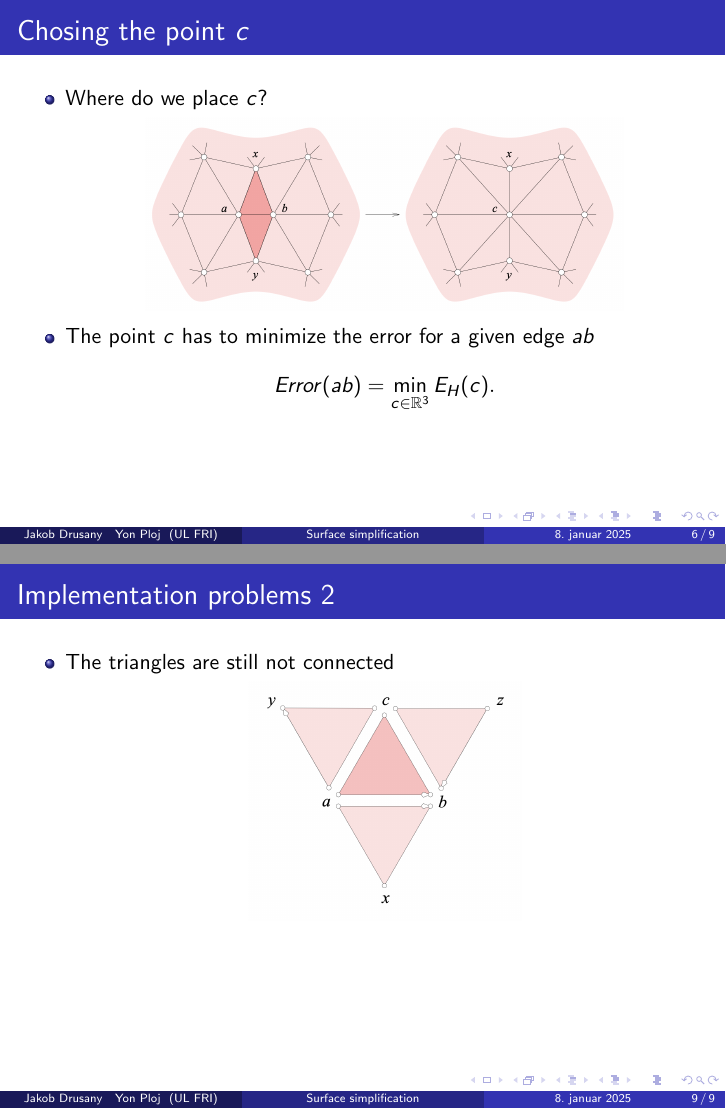
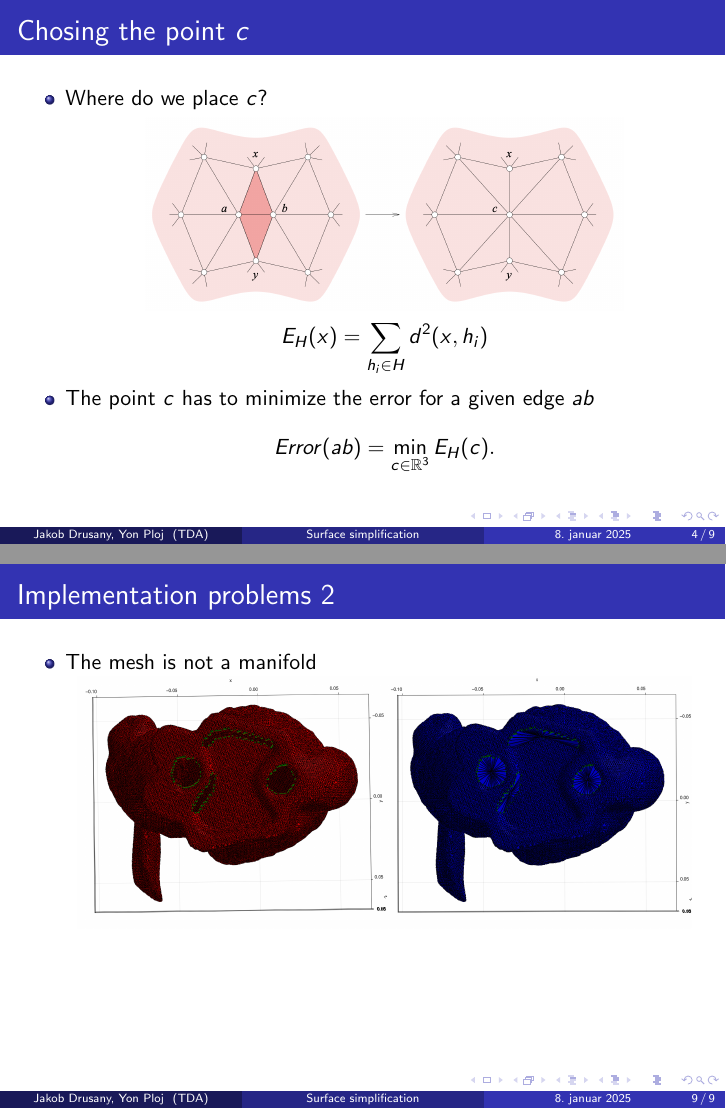
Before and after one commit to plojyon/surface-simplification, LaTeX slides (presentation/main.tex): pages 6 and 9 of 9 before the commit and pages 4 and 9 of 9 after it, joined at a grey line. Compiled offline with pdfLaTeX.

Commit message:
Some presentation changes

```diff
--- a/presentation/main.tex
+++ b/presentation/main.tex
@@ -18,8 +18,8 @@
 
 \title{Surface simplification}
 \subtitle{Project presentation}
-\author{Jakob Drusany\quad Yon Ploj}
-\institute[UL FRI]{Fakulteta za računalništvo in informatiko\\Univerza v Ljubljani}
+\author{Jakob Drusany, Yon Ploj}
+\institute[TDA]{Topological data analysis}
 \date{\selectlanguage{slovene}\today}
 
 \graphicspath{ {slike/} }
@@ -65,6 +65,21 @@
     \end{itemize}
 \end{frame}
 \begin{frame}[t]
+    \frametitle{Chosing the point $c$}
+    \begin{itemize}
+
+        \item Where do we place $c$?
+        \begin{figure}[h]
+            \begin{center}
+                \includegraphics[width=0.7\textwidth]{edge_contract.png}
+            \end{center}
+        \end{figure}
+        \[E_H(x) = \sum_{h_i \in H} d^2(x, h_i)\]
+        \item The point $c$ has to minimize the error for a given edge $ab$
+        \[Error(ab) = \min_{c\in \mathbb{R}^3} E_H(c).\]
+    \end{itemize}
+\end{frame}
+\begin{frame}[t]
     \frametitle{Calculating the error}
     \begin{itemize}
         \item A point $x$ can be represented as a vector $x^T = (x'^T, 1)$
@@ -94,20 +109,6 @@
     \end{itemize}
 \end{frame}
 \begin{frame}[t]
-    \frametitle{Chosing the point $c$}
-    \begin{itemize}
-
-        \item Where do we place $c$?
-        \begin{figure}[h]
-            \begin{center}
-                \includegraphics[width=0.7\textwidth]{edge_contract.png}
-            \end{center}
-        \end{figure}
-        \item The point $c$ has to minimize the error for a given edge $ab$
-        \[Error(ab) = \min_{c\in \mathbb{R}^3} E_H(c).\]
-    \end{itemize}
-\end{frame}
-\begin{frame}[t]
     \frametitle{Computing the minimum}
     \begin{itemize}
         \item We can find the minimum simply by solving the equation
@@ -131,10 +132,10 @@
 \begin{frame}[t]
     \frametitle{Implementation problems 2}
     \begin{itemize}
-        \item The triangles are still not connected
+        \item The mesh is not a manifold
             \begin{figure}[h]
                 \begin{center}
-                    \includegraphics[width=0.4\textwidth]{triangles.png}
+                    \includegraphics[width=0.9\textwidth]{butthole.png}
                 \end{center}
             \end{figure}
     \end{itemize}
```
Also changed, not shown: presentation/main.pdf, presentation/slike/butthole.png (added), videos/Screenshot_From_2024-12-11_23-56-15.png (added), videos/Screenshot_From_2024-12-12_19-21-27.png (added), 4 other files.
